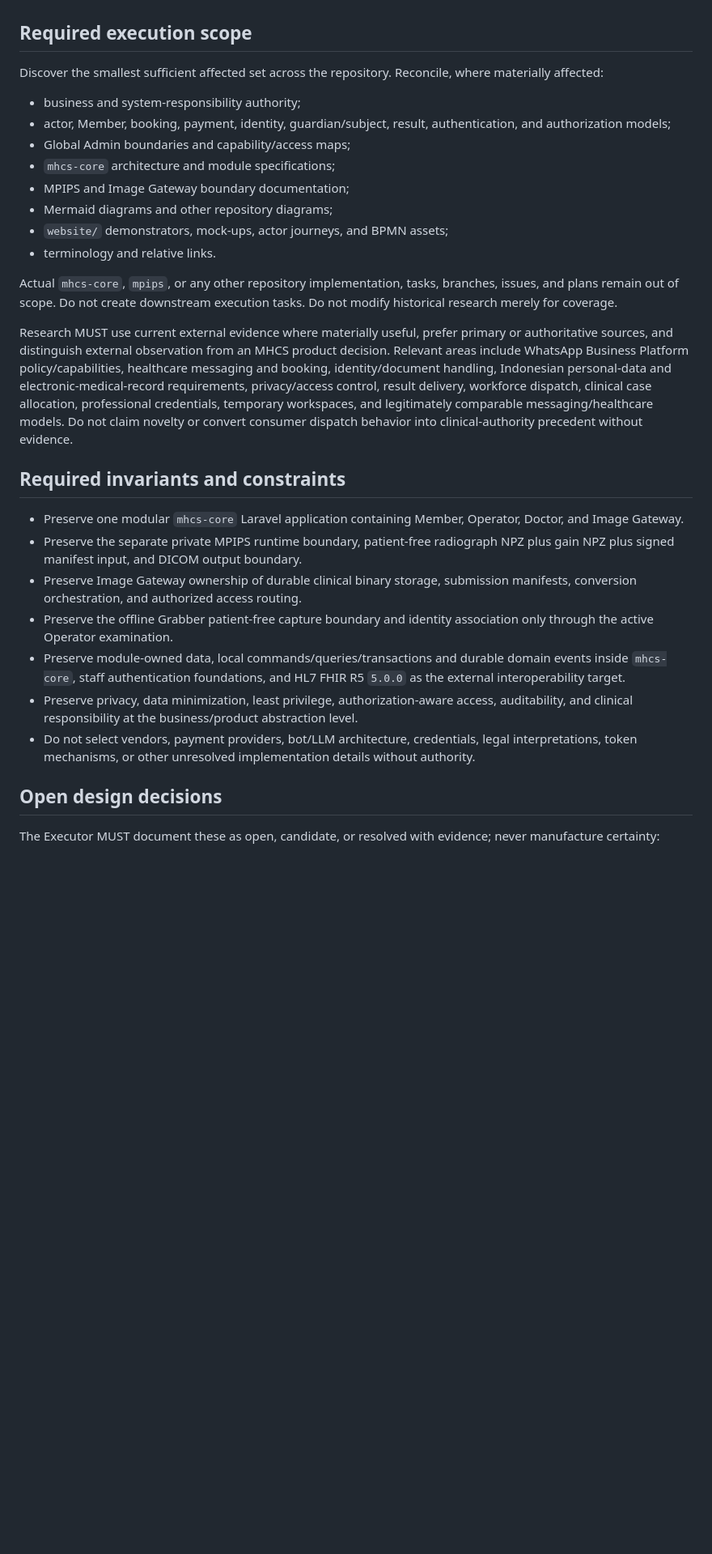
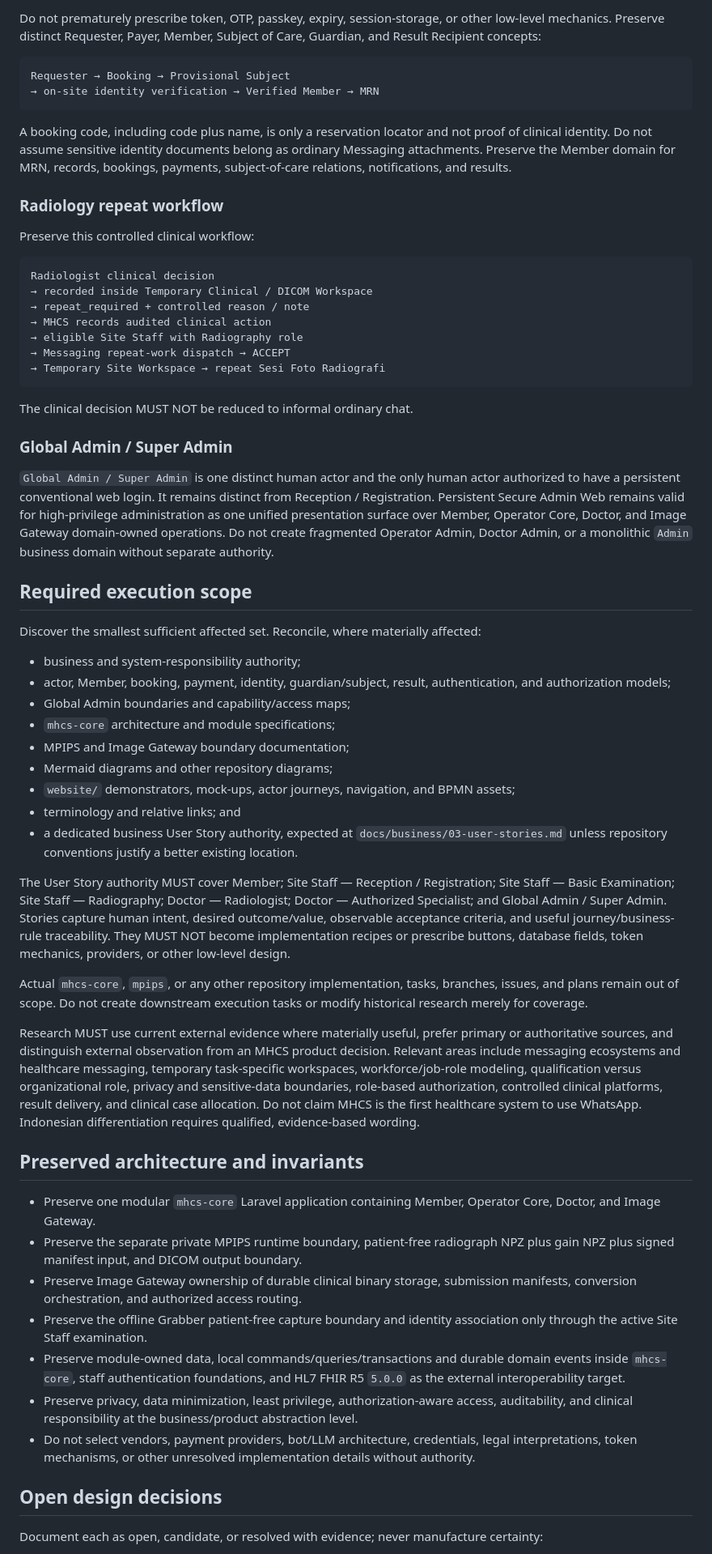
Before and after one commit to Madeena-software/mhcs-business-docs, a Markdown page: .agents/tasks/mhcs-product-model-reset.md, the part around one of its changes. Shown at 81% size. Rendered like a GitHub page; blank space fills up the shorter version.

Commit message:
docs: republish MHCS product model reset task

````diff
--- a/.agents/tasks/mhcs-product-model-reset.md
+++ b/.agents/tasks/mhcs-product-model-reset.md
@@ -134,7 +197,47 @@ Global Admin remains distinct from TU / Registration and other operational roles
+Do not prematurely prescribe token, OTP, passkey, expiry, session-storage, or
+other low-level mechanics. Preserve distinct Requester, Payer, Member, Subject
+of Care, Guardian, and Result Recipient concepts:
+
+```text
+Requester → Booking → Provisional Subject
+→ on-site identity verification → Verified Member → MRN
+```
+
+A booking code, including code plus name, is only a reservation locator and not
+proof of clinical identity. Do not assume sensitive identity documents belong as
+ordinary Messaging attachments. Preserve the Member domain for MRN, records,
+bookings, payments, subject-of-care relations, notifications, and results.
+
+### Radiology repeat workflow
+
+Preserve this controlled clinical workflow:
+
+```text
+Radiologist clinical decision
+→ recorded inside Temporary Clinical / DICOM Workspace
+→ repeat_required + controlled reason / note
+→ MHCS records audited clinical action
+→ eligible Site Staff with Radiography role
+→ Messaging repeat-work dispatch → ACCEPT
+→ Temporary Site Workspace → repeat Sesi Foto Radiografi
+```
+
+The clinical decision MUST NOT be reduced to informal ordinary chat.
+
+### Global Admin / Super Admin
+
+`Global Admin / Super Admin` is one distinct human actor and the only human
+actor authorized to have a persistent conventional web login. It remains
+distinct from Reception / Registration. Persistent Secure Admin Web remains
+valid for high-privilege administration as one unified presentation surface over
+Member, Operator Core, Doctor, and Image Gateway domain-owned operations. Do not
+create fragmented Operator Admin, Doctor Admin, or a monolithic `Admin` business
+domain without separate authority.
 
 ## Required execution scope
 
-Discover the smallest sufficient affected set across the repository. Reconcile, where materially affected:
+Discover the smallest sufficient affected set. Reconcile, where materially
+affected:
 
 - business and system-responsibility authority;
 - actor, Member, booking, payment, identity, guardian/subject, result, authentication, and authorization models;
@@ -142,24 +245,44 @@ Discover the smallest sufficient affected set across the repository. Reconcile,
 - `mhcs-core` architecture and module specifications;
 - MPIPS and Image Gateway boundary documentation;
 - Mermaid diagrams and other repository diagrams;
-- `website/` demonstrators, mock-ups, actor journeys, and BPMN assets;
-- terminology and relative links.
+- `website/` demonstrators, mock-ups, actor journeys, navigation, and BPMN assets;
+- terminology and relative links; and
+- a dedicated business User Story authority, expected at `docs/business/03-user-stories.md` unless repository conventions justify a better existing location.
 
-Actual `mhcs-core`, `mpips`, or any other repository implementation, tasks, branches, issues, and plans remain out of scope. Do not create downstream execution tasks. Do not modify historical research merely for coverage.
+The User Story authority MUST cover Member; Site Staff — Reception /
+Registration; Site Staff — Basic Examination; Site Staff — Radiography; Doctor —
+Radiologist; Doctor — Authorized Specialist; and Global Admin / Super Admin.
+Stories capture human intent, desired outcome/value, observable acceptance
+criteria, and useful journey/business-rule traceability. They MUST NOT become
+implementation recipes or prescribe buttons, database fields, token mechanics,
+providers, or other low-level design.
 
-Research MUST use current external evidence where materially useful, prefer primary or authoritative sources, and distinguish external observation from an MHCS product decision. Relevant areas include WhatsApp Business Platform policy/capabilities, healthcare messaging and booking, identity/document handling, Indonesian personal-data and electronic-medical-record requirements, privacy/access control, result delivery, workforce dispatch, clinical case allocation, professional credentials, temporary workspaces, and legitimately comparable messaging/healthcare models. Do not claim novelty or convert consumer dispatch behavior into clinical-authority precedent without evidence.
+Actual `mhcs-core`, `mpips`, or any other repository implementation, tasks,
+branches, issues, and plans remain out of scope. Do not create downstream
+execution tasks or modify historical research merely for coverage.
 
-## Required invariants and constraints
+Research MUST use current external evidence where materially useful, prefer
+primary or authoritative sources, and distinguish external observation from an
+MHCS product decision. Relevant areas include messaging ecosystems and
+healthcare messaging, temporary task-specific workspaces, workforce/job-role
+modeling, qualification versus organizational role, privacy and sensitive-data
+boundaries, role-based authorization, controlled clinical platforms, result
+delivery, and clinical case allocation. Do not claim MHCS is the first
+healthcare system to use WhatsApp. Indonesian differentiation requires qualified,
+evidence-based wording.
 
-- Preserve one modular `mhcs-core` Laravel application containing Member, Operator, Doctor, and Image Gateway.
+## Preserved architecture and invariants
+
+- Preserve one modular `mhcs-core` Laravel application containing Member, Operator Core, Doctor, and Image Gateway.
 - Preserve the separate private MPIPS runtime boundary, patient-free radiograph NPZ plus gain NPZ plus signed manifest input, and DICOM output boundary.
 - Preserve Image Gateway ownership of durable clinical binary storage, submission manifests, conversion orchestration, and authorized access routing.
-- Preserve the offline Grabber patient-free capture boundary and identity association only through the active Operator examination.
+- Preserve the offline Grabber patient-free capture boundary and identity association only through the active Site Staff examination.
 - Preserve module-owned data, local commands/queries/transactions and durable domain events inside `mhcs-core`, staff authentication foundations, and HL7 FHIR R5 `5.0.0` as the external interoperability target.
 - Preserve privacy, data minimization, least privilege, authorization-aware access, auditability, and clinical responsibility at the business/product abstraction level.
 - Do not select vendors, payment providers, bot/LLM architecture, credentials, legal interpretations, token mechanisms, or other unresolved implementation details without authority.
 
 ## Open design decisions
 
-The Executor MUST document these as open, candidate, or resolved with evidence; never manufacture certainty:
+Document each as open, candidate, or resolved with evidence; never manufacture
+certainty:
 
````
Also changed, not shown: other parts of .agents/tasks/mhcs-product-model-reset.md (+144 -69 lines).
